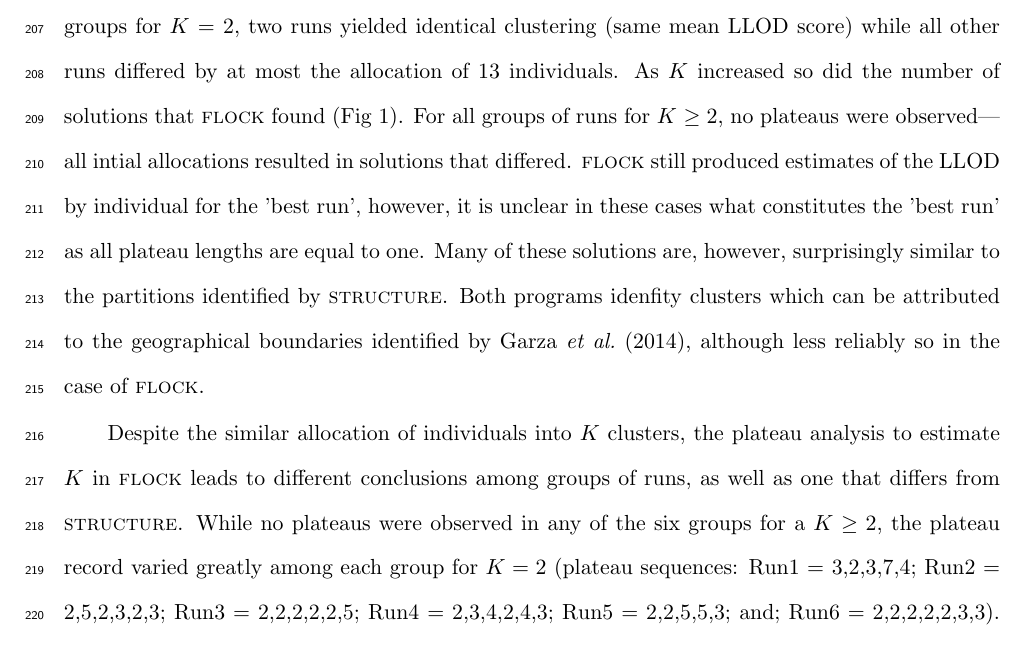
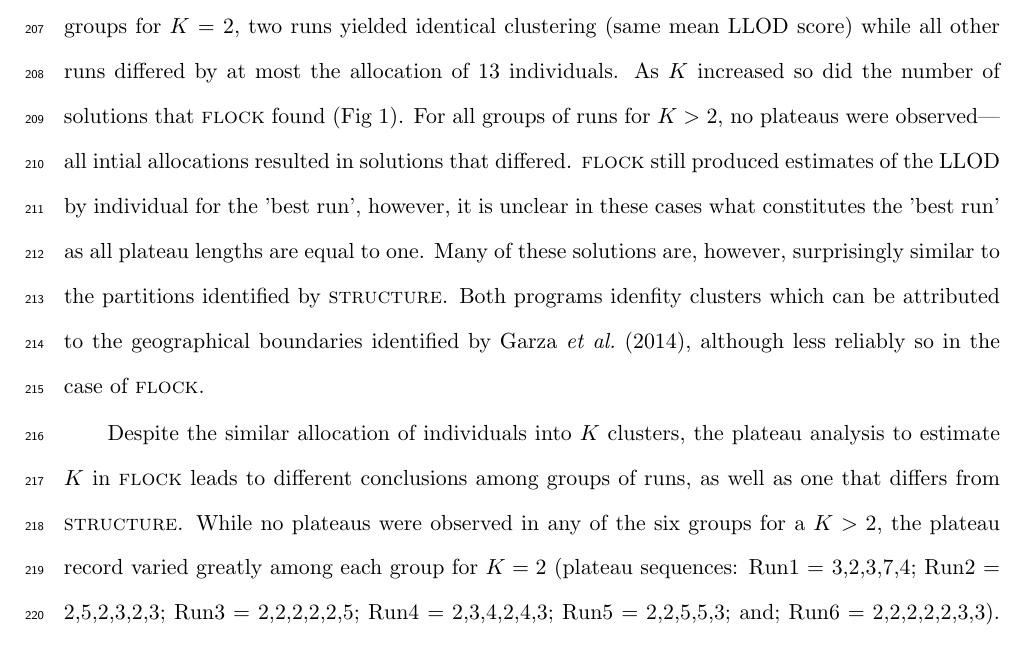
Before and after one commit to eriqande/flock-comment, a LaTeX paper (tex/flock-comment-one-column-main.tex, which reads tex/main-body-text.tex): part of page 12 of 23, cut so that both start at the same text. Compiled offline with pdfLaTeX.

Commit message:
caught one thing on final read through

```diff
--- a/tex/main-body-text.tex
+++ b/tex/main-body-text.tex
@@ -304,7 +304,7 @@ of runs with $K = 2$ to 4, {\sc flock} obtained a nearly identical clustering of
 runs yielded identical clustering (same mean LLOD score) while all other runs
 differed by at most the allocation of 13 individuals. As
 $K$ increased so did the number of solutions
-that {\sc flock} found (Fig 1). For all groups of runs for $K$ $\geq 2$, no plateaus were observed---all intial
+that {\sc flock} found (Fig 1). For all groups of runs for $K > 2$, no plateaus were observed---all intial
 allocations resulted in solutions that differed.
 {\sc flock} still produced estimates of the LLOD by individual for the
 'best run', however, it is unclear in these cases what constitutes the 'best run' as all plateau lengths are
@@ -316,7 +316,7 @@ although less reliably so in the case of {\sc flock}.
 Despite the similar allocation of individuals into $K$ clusters, the
 plateau analysis to estimate $K$ in {\sc flock} leads to different conclusions among groups of runs, as well as
 one that differs from {\sc structure}. While no plateaus were observed in any of the six groups
-for a $K\geq 2$, the plateau record varied greatly among each
+for a $K > 2$, the plateau record varied greatly among each
 group for $K = 2$ (plateau sequences: Run1 = 3,2,3,7,4; Run2 = 2,5,2,3,2,3; Run3 = 2,2,2,2,2,5;
 Run4 = 2,3,4,2,4,3; Run5 = 2,2,5,5,3; and; Run6 = 2,2,2,2,2,3,3). The plateau analysis
 procedure suggested by \citet{Duc&Tur2012} leads to
```
